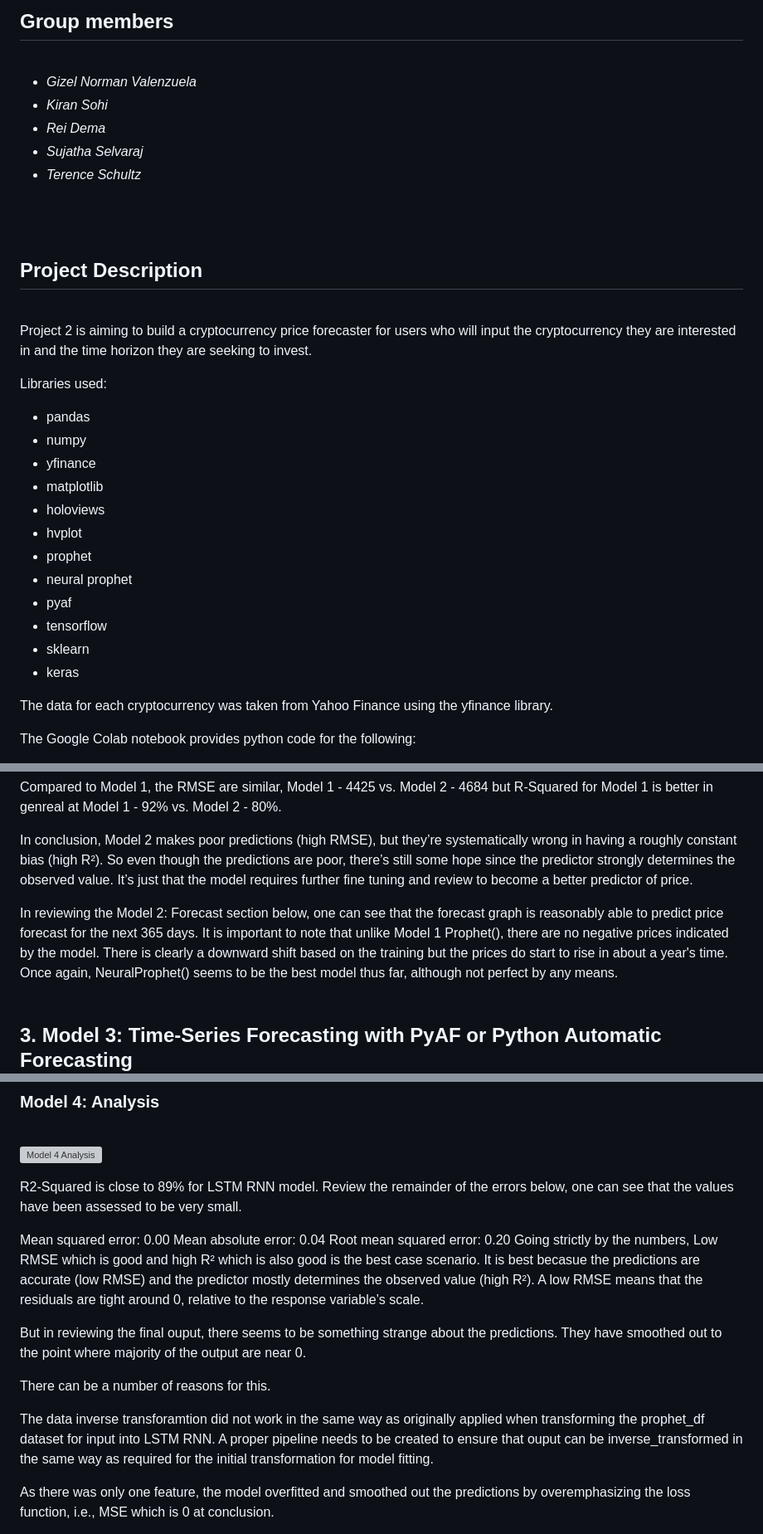
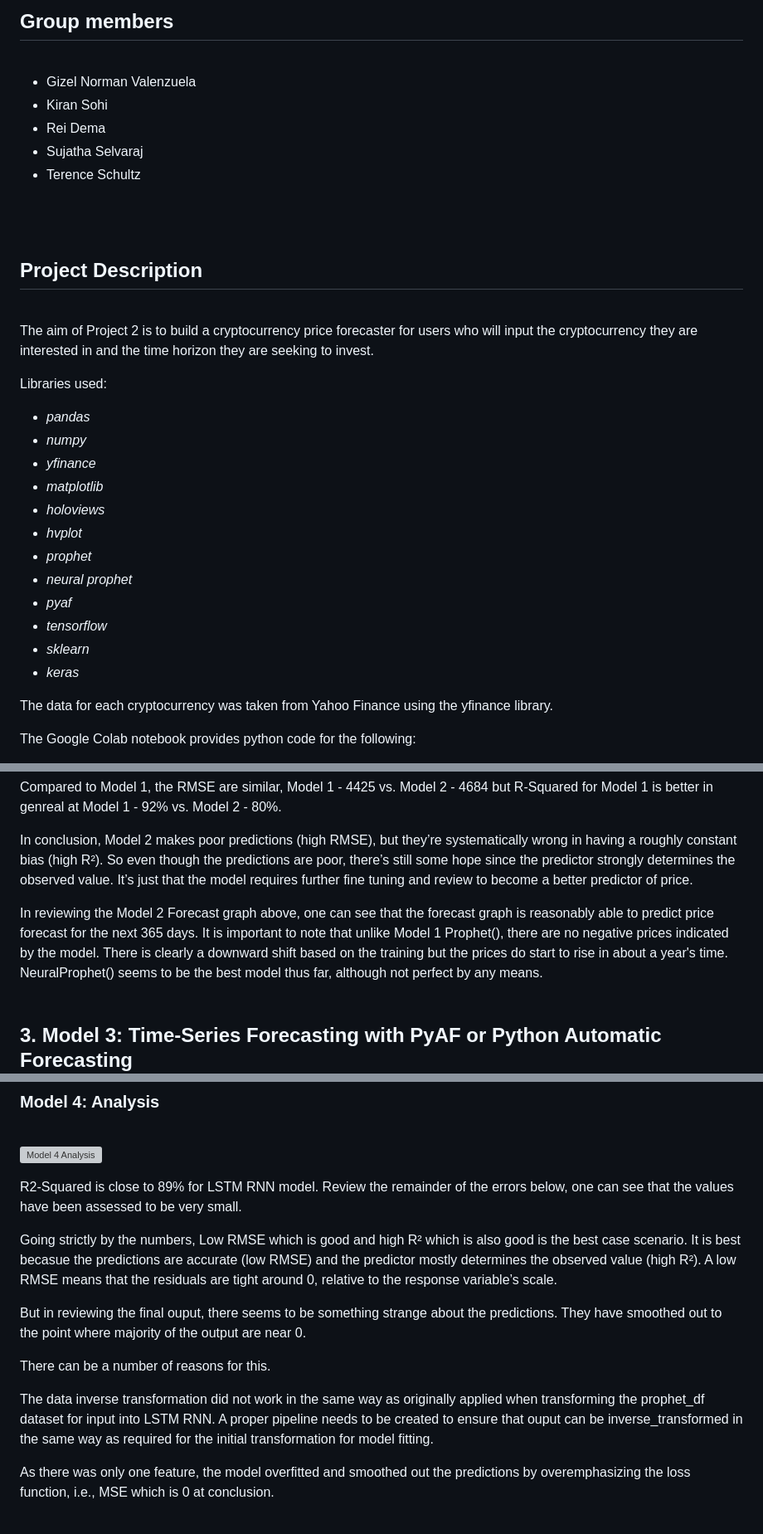
Before and after one commit to reidema/Price_Forecasting_Models, a Markdown page: README.md, 3 parts joined by grey strips. Shown: that part at 83% size. Drawn GitHub-style; grey boxes are pictures that could not be loaded.

```diff
--- a/README.md
+++ b/README.md
@@ -7,32 +7,32 @@
 ## Group members
 <br />
 
-* _Gizel Norman Valenzuela_
-* _Kiran Sohi_
-* _Rei Dema_
-* _Sujatha Selvaraj_
-* _Terence Schultz_
+* Gizel Norman Valenzuela
+* Kiran Sohi
+* Rei Dema
+* Sujatha Selvaraj
+* Terence Schultz
 <br />
 <br />
 
 ## Project Description
 <br />
 
-Project 2 is aiming to build a cryptocurrency price forecaster for users who will input the cryptocurrency they are interested in and the time horizon they are seeking to invest.
+The aim of Project 2 is to build a cryptocurrency price forecaster for users who will input the cryptocurrency they are interested in and the time horizon they are seeking to invest.
 
 Libraries used:
-* pandas
-* numpy
-* yfinance
-* matplotlib
-* holoviews
-* hvplot
-* prophet
-* neural prophet
-* pyaf
-* tensorflow
-* sklearn
-* keras
+* _pandas_
+* _numpy_
+* _yfinance_
+* _matplotlib_
+* _holoviews_
+* _hvplot_
+* _prophet_
+* _neural prophet_
+* _pyaf_
+* _tensorflow_
+* _sklearn_
+* _keras_
 
 The data for each cryptocurrency was taken from Yahoo Finance using the yfinance library.
 
@@ -127,7 +127,7 @@ Compared to Model 1, the RMSE are similar, Model 1 - 4425 vs. Model 2 - 4684 but
 
 In conclusion, Model 2 makes poor predictions (high RMSE), but they’re systematically wrong in having a roughly constant bias (high R²). So even though the predictions are poor, there’s still some hope since the predictor strongly determines the observed value. It’s just that the model requires further fine tuning and review to become a better predictor of price.
 
-In reviewing the Model 2: Forecast section below, one can see that the forecast graph is reasonably able to predict price forecast for the next 365 days. It is important to note that unlike Model 1 Prophet(), there are no negative prices indicated by the model. There is clearly a downward shift based on the training but the prices do start to rise in about a year's time. Once again, NeuralProphet() seems to be the best model thus far, although not perfect by any means.
+In reviewing the Model 2 Forecast graph above, one can see that the forecast graph is reasonably able to predict price forecast for the next 365 days. It is important to note that unlike Model 1 Prophet(), there are no negative prices indicated by the model. There is clearly a downward shift based on the training but the prices do start to rise in about a year's time. NeuralProphet() seems to be the best model thus far, although not perfect by any means.
 <br />
 <br />
 
@@ -188,16 +188,13 @@ The following sources were used to build a LSTM RNN model and results were compa
 
 R2-Squared is close to 89% for LSTM RNN model. Review the remainder of the errors below, one can see that the values have been assessed to be very small.
 
-Mean squared error: 0.00
-Mean absolute error: 0.04
-Root mean squared error: 0.20
 Going strictly by the numbers, Low RMSE which is good and high R² which is also good is the best case scenario. It is best becasue the predictions are accurate (low RMSE) and the predictor mostly determines the observed value (high R²). A low RMSE means that the residuals are tight around 0, relative to the response variable’s scale.
 
 But in reviewing the final ouput, there seems to be something strange about the predictions. They have smoothed out to the point where majority of the output are near 0.
 
 There can be a number of reasons for this.
 
-The data inverse transforamtion did not work in the same way as originally applied when transforming the prophet_df dataset for input into LSTM RNN. A proper pipeline needs to be created to ensure that ouput can be inverse_transformed in the same way as required for the initial transformation for model fitting.
+The data inverse transformation did not work in the same way as originally applied when transforming the prophet_df dataset for input into LSTM RNN. A proper pipeline needs to be created to ensure that ouput can be inverse_transformed in the same way as required for the initial transformation for model fitting.
 
 As there was only one feature, the model overfitted and smoothed out the predictions by overemphasizing the loss function, i.e., MSE which is 0 at conclusion.
 
```
Also changed, not shown: other parts of README.md (+0 -2 lines).
